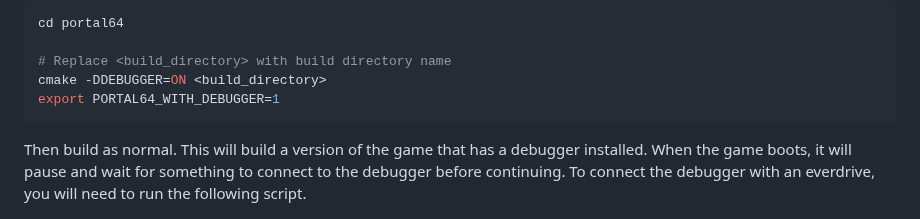
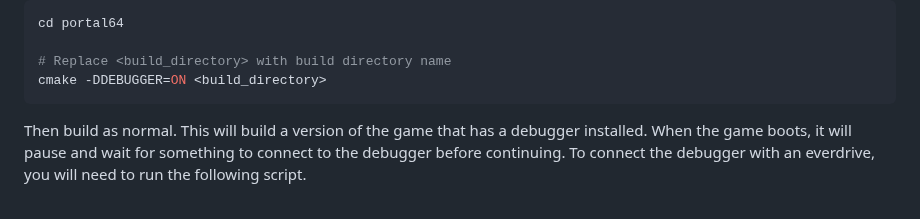
Before and after one commit to mwpenny/portal64-still-alive, a Markdown page: documentation/debugger.md, the part around the change. GitHub-like rendering.

Commit message:
Remove PORTAL64_WITH_DEBUGGER line from debugger.md

````diff
--- a/documentation/debugger.md
+++ b/documentation/debugger.md
@@ -42,7 +42,6 @@ cd portal64
 
 # Replace <build_directory> with build directory name
 cmake -DDEBUGGER=ON <build_directory>
-export PORTAL64_WITH_DEBUGGER=1
 ```
 
 Then build as normal. This will build a version of the game that has a debugger
````
